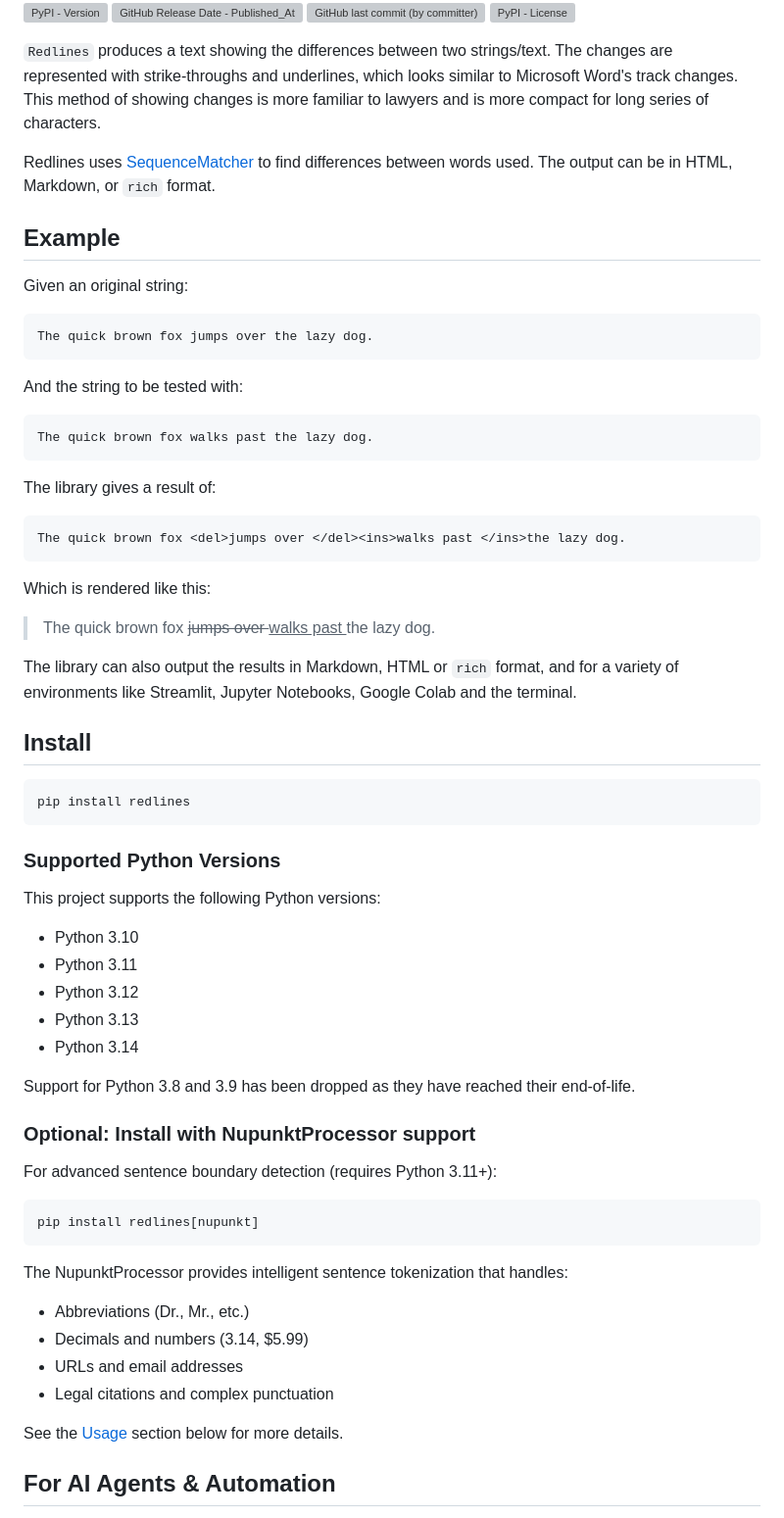
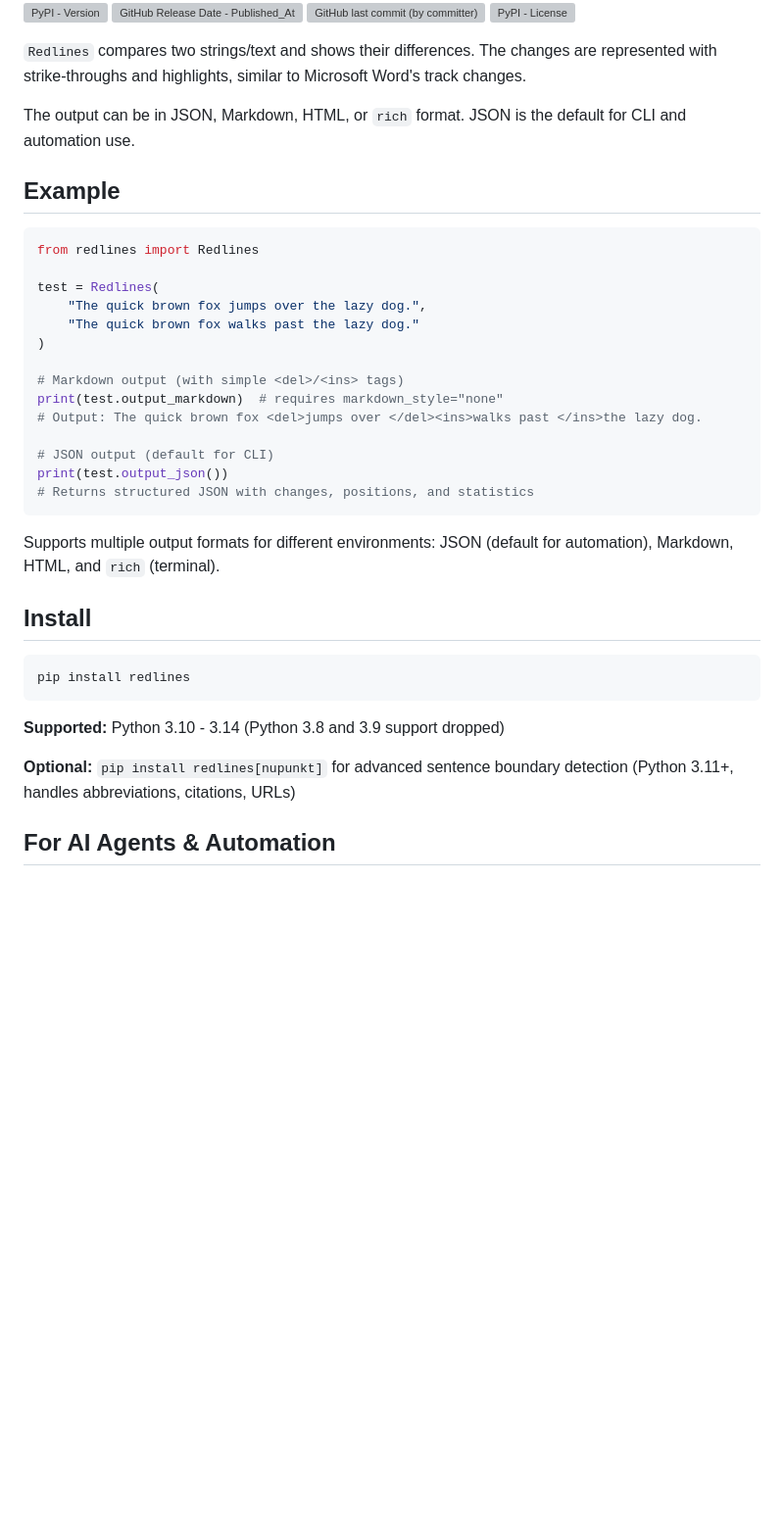
Before and after one commit to houfu/redlines, a Markdown page: README.md, the part around one of its changes. Shown at 98% size. Rendered like a GitHub page; blank space fills up the shorter version; grey boxes are pictures that could not be loaded.

````diff
--- a/README.md
+++ b/README.md
@@ -5,34 +5,31 @@
 ![GitHub last commit (by committer)](https://img.shields.io/github/last-commit/houfu/redlines)
 ![PyPI - License](https://img.shields.io/pypi/l/redlines)
 
-`Redlines` produces a text showing the differences between two strings/text. The changes are represented with
-strike-throughs and underlines, which looks similar to Microsoft Word's track changes. This method of showing changes is
-more familiar to lawyers and is more compact for long series of characters.
+`Redlines` compares two strings/text and shows their differences. The changes are represented with
+strike-throughs and highlights, similar to Microsoft Word's track changes.
 
-Redlines uses [SequenceMatcher](https://docs.python.org/3/library/difflib.html#difflib.SequenceMatcher)
-to find differences between words used.
-The output can be in HTML, Markdown, or `rich` format.
+The output can be in JSON, Markdown, HTML, or `rich` format. JSON is the default for CLI and automation use.
 
 ## Example
 
-Given an original string:
+```python
+from redlines import Redlines
 
-    The quick brown fox jumps over the lazy dog.
+test = Redlines(
+    "The quick brown fox jumps over the lazy dog.",
+    "The quick brown fox walks past the lazy dog."
+)
 
-And the string to be tested with:
+# Markdown output (with simple <del>/<ins> tags)
+print(test.output_markdown)  # requires markdown_style="none"
+# Output: The quick brown fox <del>jumps over </del><ins>walks past </ins>the lazy dog.
 
-    The quick brown fox walks past the lazy dog.
+# JSON output (default for CLI)
+print(test.output_json())
+# Returns structured JSON with changes, positions, and statistics
+```
 
-The library gives a result of:
-
-    The quick brown fox <del>jumps over </del><ins>walks past </ins>the lazy dog.
-
-Which is rendered like this:
-
-> The quick brown fox <del>jumps over </del><ins>walks past </ins>the lazy dog.
-
-The library can also output the results in Markdown, HTML or `rich` format, and
-for a variety of environments like Streamlit, Jupyter Notebooks, Google Colab and the terminal.
+Supports multiple output formats for different environments: JSON (default for automation), Markdown, HTML, and `rich` (terminal).
 
 ## Install
 
@@ -40,32 +37,9 @@ for a variety of environments like Streamlit, Jupyter Notebooks, Google Colab an
 pip install redlines
 ```
 
-### Supported Python Versions
-This project supports the following Python versions:
+**Supported:** Python 3.10 - 3.14 (Python 3.8 and 3.9 support dropped)
 
-- Python 3.10
-- Python 3.11
-- Python 3.12
-- Python 3.13
-- Python 3.14
-
-Support for Python 3.8 and 3.9 has been dropped as they have reached their end-of-life.
-
-### Optional: Install with NupunktProcessor support
-
-For advanced sentence boundary detection (requires Python 3.11+):
-
-```shell
-pip install redlines[nupunkt]
-```
-
-The NupunktProcessor provides intelligent sentence tokenization that handles:
-- Abbreviations (Dr., Mr., etc.)
-- Decimals and numbers (3.14, $5.99)
-- URLs and email addresses
-- Legal citations and complex punctuation
-
-See the [Usage](#advanced-custom-processors) section below for more details.
+**Optional:** `pip install redlines[nupunkt]` for advanced sentence boundary detection (Python 3.11+, handles abbreviations, citations, URLs)
 
 ## For AI Agents & Automation
 
````
Also changed, not shown: other parts of README.md (+14 -68 lines).
